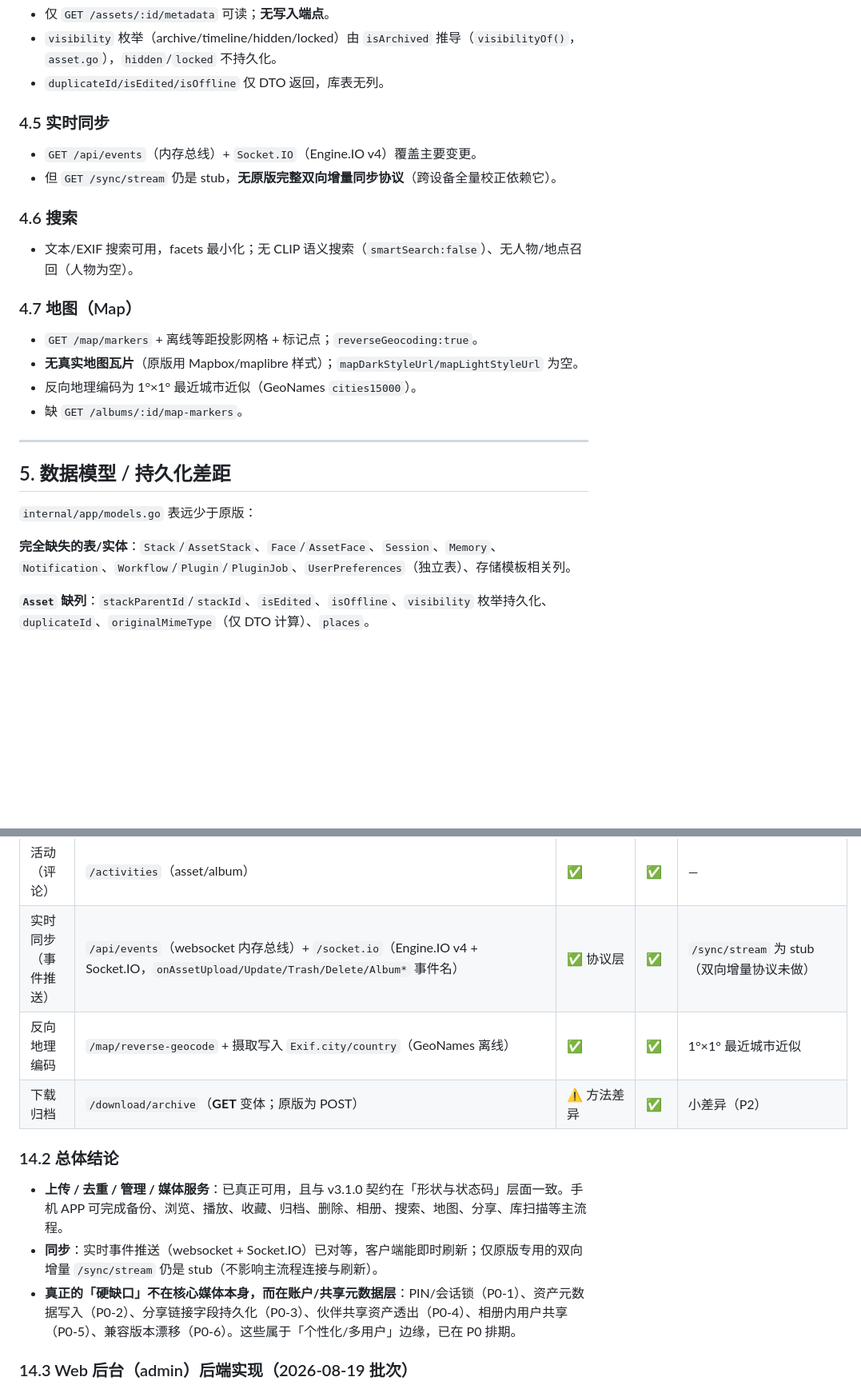
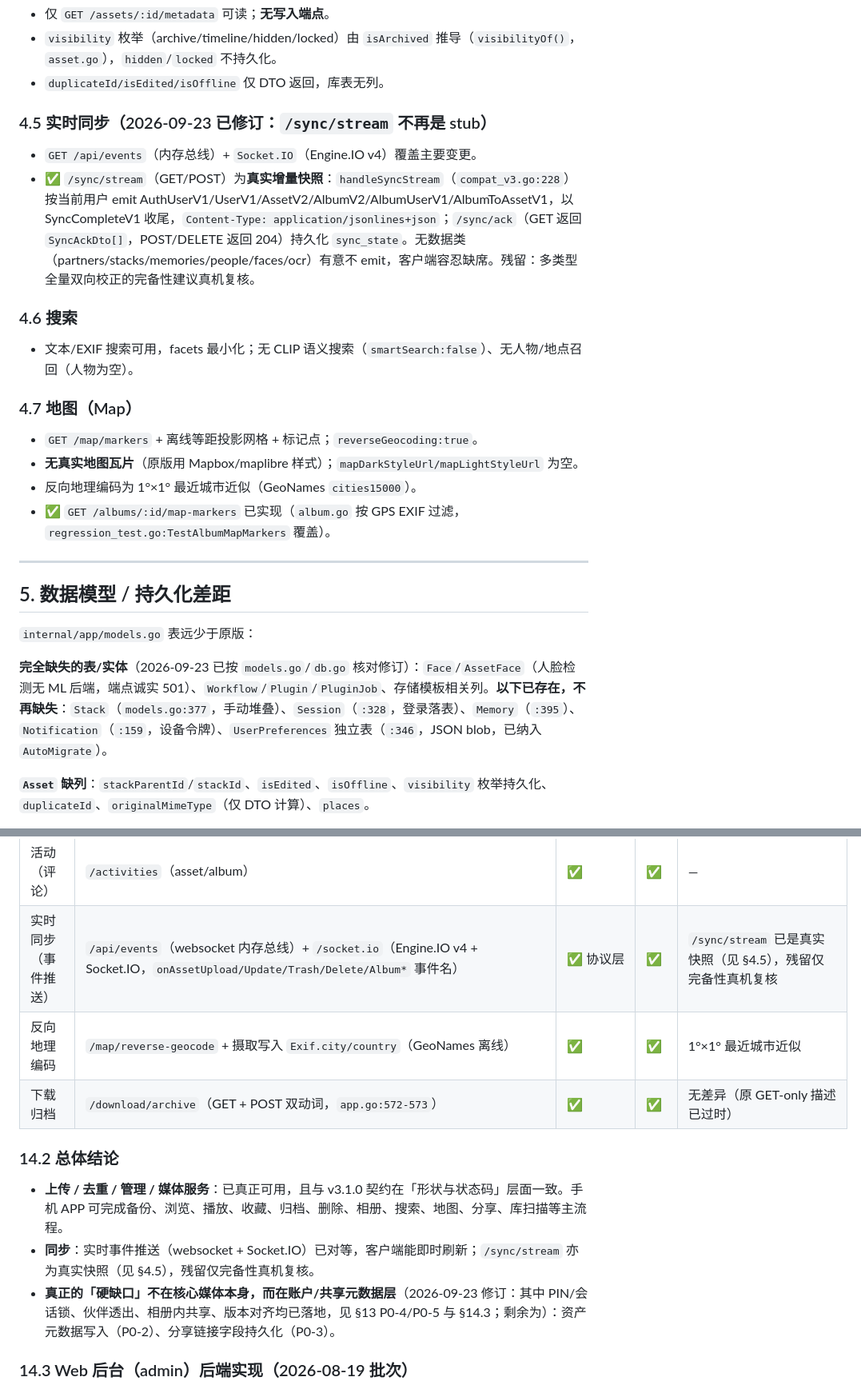
Before and after one commit to idealisan/patrick-gallery, a Markdown page: docs/GAP_ANALYSIS.md, 2 parts joined by grey strips. Shown at 80% size. Drawn GitHub-style; blank space fills up the shorter version.

```diff
--- a/docs/GAP_ANALYSIS.md
+++ b/docs/GAP_ANALYSIS.md
@@ -165,9 +167,9 @@ Web 管理后台 + 高级界面缺失：
 - `visibility` 枚举（archive/timeline/hidden/locked）由 `isArchived` 推导（`visibilityOf()`，`asset.go`），`hidden`/`locked` 不持久化。
 - `duplicateId/isEdited/isOffline` 仅 DTO 返回，库表无列。
 
-### 4.5 实时同步
+### 4.5 实时同步（2026-09-23 已修订：`/sync/stream` 不再是 stub）
 - `GET /api/events`（内存总线）+ `Socket.IO`（Engine.IO v4）覆盖主要变更。
-- 但 `GET /sync/stream` 仍是 stub，**无原版完整双向增量同步协议**（跨设备全量校正依赖它）。
+- ✅ `/sync/stream`（GET/POST）为**真实增量快照**：`handleSyncStream`（`compat_v3.go:228`）按当前用户 emit AuthUserV1/UserV1/AssetV2/AlbumV2/AlbumUserV1/AlbumToAssetV1，以 SyncCompleteV1 收尾，`Content-Type: application/jsonlines+json`；`/sync/ack`（GET 返回 `SyncAckDto[]`，POST/DELETE 返回 204）持久化 `sync_state`。无数据类（partners/stacks/memories/people/faces/ocr）有意不 emit，客户端容忍缺席。残留：多类型全量双向校正的完备性建议真机复核。
 
 ### 4.6 搜索
 - 文本/EXIF 搜索可用，facets 最小化；无 CLIP 语义搜索（`smartSearch:false`）、无人物/地点召回（人物为空）。
@@ -176,7 +178,7 @@ Web 管理后台 + 高级界面缺失：
 - `GET /map/markers` + 离线等距投影网格 + 标记点；`reverseGeocoding:true`。
 - **无真实地图瓦片**（原版用 Mapbox/maplibre 样式）；`mapDarkStyleUrl/mapLightStyleUrl` 为空。
 - 反向地理编码为 1°×1° 最近城市近似（GeoNames `cities15000`）。
-- 缺 `GET /albums/:id/map-markers`。
+- ✅ `GET /albums/:id/map-markers` 已实现（`album.go` 按 GPS EXIF 过滤，`regression_test.go:TestAlbumMapMarkers` 覆盖）。
 
 ---
 
@@ -184,7 +186,7 @@ Web 管理后台 + 高级界面缺失：
 
 `internal/app/models.go` 表远少于原版：
 
-**完全缺失的表/实体**：`Stack`/`AssetStack`、`Face`/`AssetFace`、`Session`、`Memory`、`Notification`、`Workflow`/`Plugin`/`PluginJob`、`UserPreferences`（独立表）、存储模板相关列。
+**完全缺失的表/实体**（2026-09-23 已按 `models.go`/`db.go` 核对修订）：`Face`/`AssetFace`（人脸检测无 ML 后端，端点诚实 501）、`Workflow`/`Plugin`/`PluginJob`、存储模板相关列。**以下已存在，不再缺失**：`Stack`（`models.go:377`，手动堆叠）、`Session`（`:328`，登录落表）、`Memory`（`:395`）、`Notification`（`:159`，设备令牌）、`UserPreferences` 独立表（`:346`，JSON blob，已纳入 `AutoMigrate`）。
 
 **`Asset` 缺列**：`stackParentId`/`stackId`、`isEdited`、`isOffline`、`visibility` 枚举持久化、`duplicateId`、`originalMimeType`（仅 DTO 计算）、`places`。
 
@@ -375,15 +379,15 @@ Web 管理后台 + 高级界面缺失：
 | 分享链接（免登录） | `/share/:key` + `/api/share/:key/{thumbnail,original}/:assetId` | ✅ | ✅ | 字段未持久化（P0-3） |
 | 伙伴 | list/create/delete | ✅ 形状 | ⚠️ 共享资产未透出 | P0-4 |
 | 活动（评论） | `/activities`（asset/album） | ✅ | ✅ | — |
-| 实时同步（事件推送） | `/api/events`（websocket 内存总线）+ `/socket.io`（Engine.IO v4 + Socket.IO，`onAssetUpload/Update/Trash/Delete/Album*` 事件名） | ✅ 协议层 | ✅ | `/sync/stream` 为 stub（双向增量协议未做） |
+| 实时同步（事件推送） | `/api/events`（websocket 内存总线）+ `/socket.io`（Engine.IO v4 + Socket.IO，`onAssetUpload/Update/Trash/Delete/Album*` 事件名） | ✅ 协议层 | ✅ | `/sync/stream` 已是真实快照（见 §4.5），残留仅完备性真机复核 |
 | 反向地理编码 | `/map/reverse-geocode` + 摄取写入 `Exif.city/country`（GeoNames 离线） | ✅ | ✅ | 1°×1° 最近城市近似 |
-| 下载归档 | `/download/archive`（**GET** 变体；原版为 POST） | ⚠️ 方法差异 | ✅ | 小差异（P2） |
+| 下载归档 | `/download/archive`（GET + POST 双动词，`app.go:572-573`） | ✅ | ✅ | 无差异（原 GET-only 描述已过时） |
 
 ### 14.2 总体结论
 
 - **上传 / 去重 / 管理 / 媒体服务**：已真正可用，且与 v3.1.0 契约在「形状与状态码」层面一致。手机 APP 可完成备份、浏览、播放、收藏、归档、删除、相册、搜索、地图、分享、库扫描等主流程。
-- **同步**：实时事件推送（websocket + Socket.IO）已对等，客户端能即时刷新；仅原版专用的双向增量 `/sync/stream` 仍是 stub（不影响主流程连接与刷新）。
-- **真正的「硬缺口」不在核心媒体本身，而在账户/共享元数据层**：PIN/会话锁（P0-1）、资产元数据写入（P0-2）、分享链接字段持久化（P0-3）、伙伴共享资产透出（P0-4）、相册内用户共享（P0-5）、兼容版本漂移（P0-6）。这些属于「个性化/多用户」边缘，已在 P0 排期。
+- **同步**：实时事件推送（websocket + Socket.IO）已对等，客户端能即时刷新；`/sync/stream` 亦为真实快照（见 §4.5），残留仅完备性真机复核。
+- **真正的「硬缺口」不在核心媒体本身，而在账户/共享元数据层**（2026-09-23 修订：其中 PIN/会话锁、伙伴透出、相册内共享、版本对齐均已落地，见 §13 P0-4/P0-5 与 §14.3；剩余为）：资产元数据写入（P0-2）、分享链接字段持久化（P0-3）。
 
 ### 14.3 Web 后台（admin）后端实现（2026-08-19 批次）
 
```
Also changed, not shown: other parts of docs/GAP_ANALYSIS.md (+16 -12 lines).
